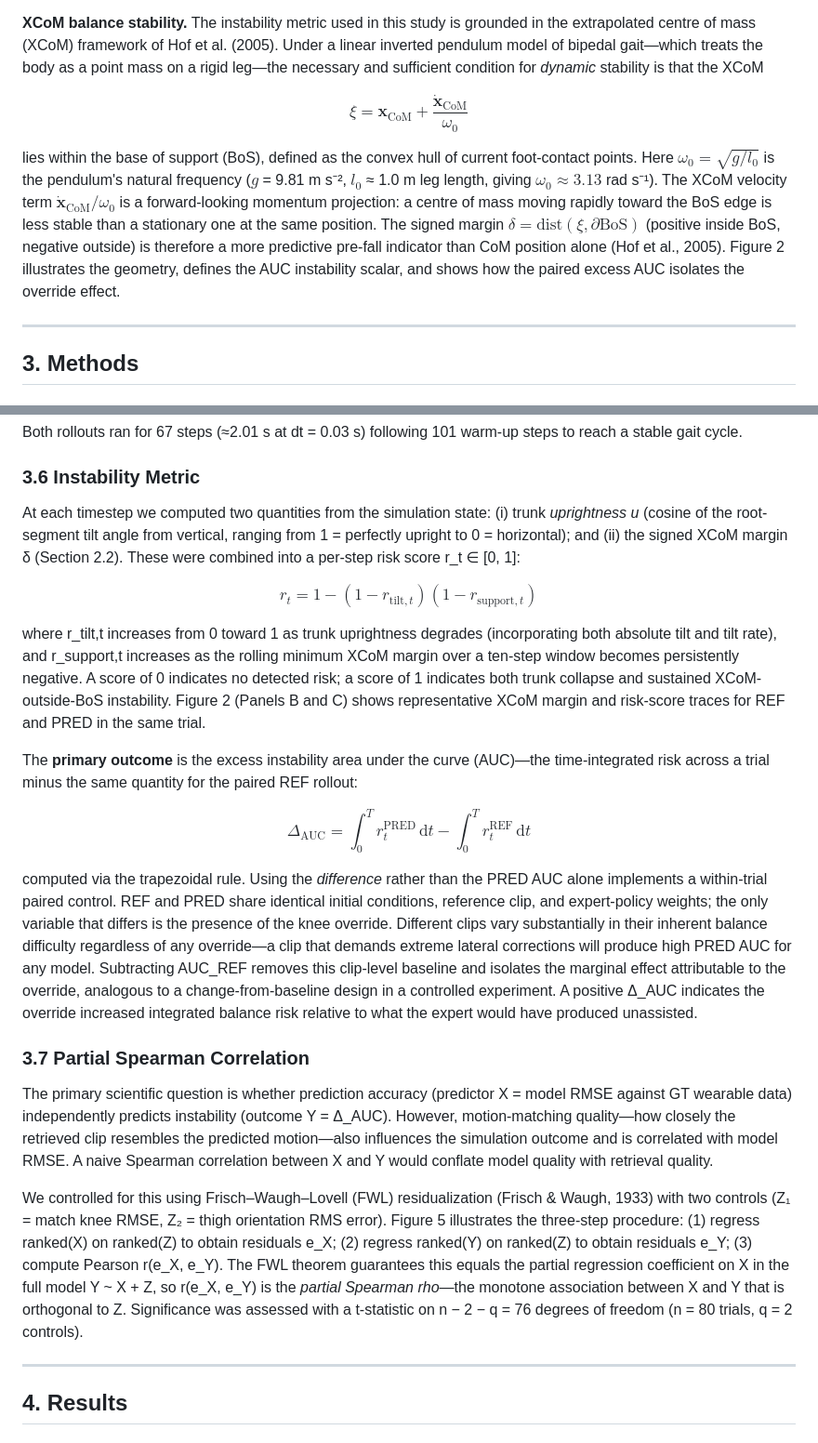
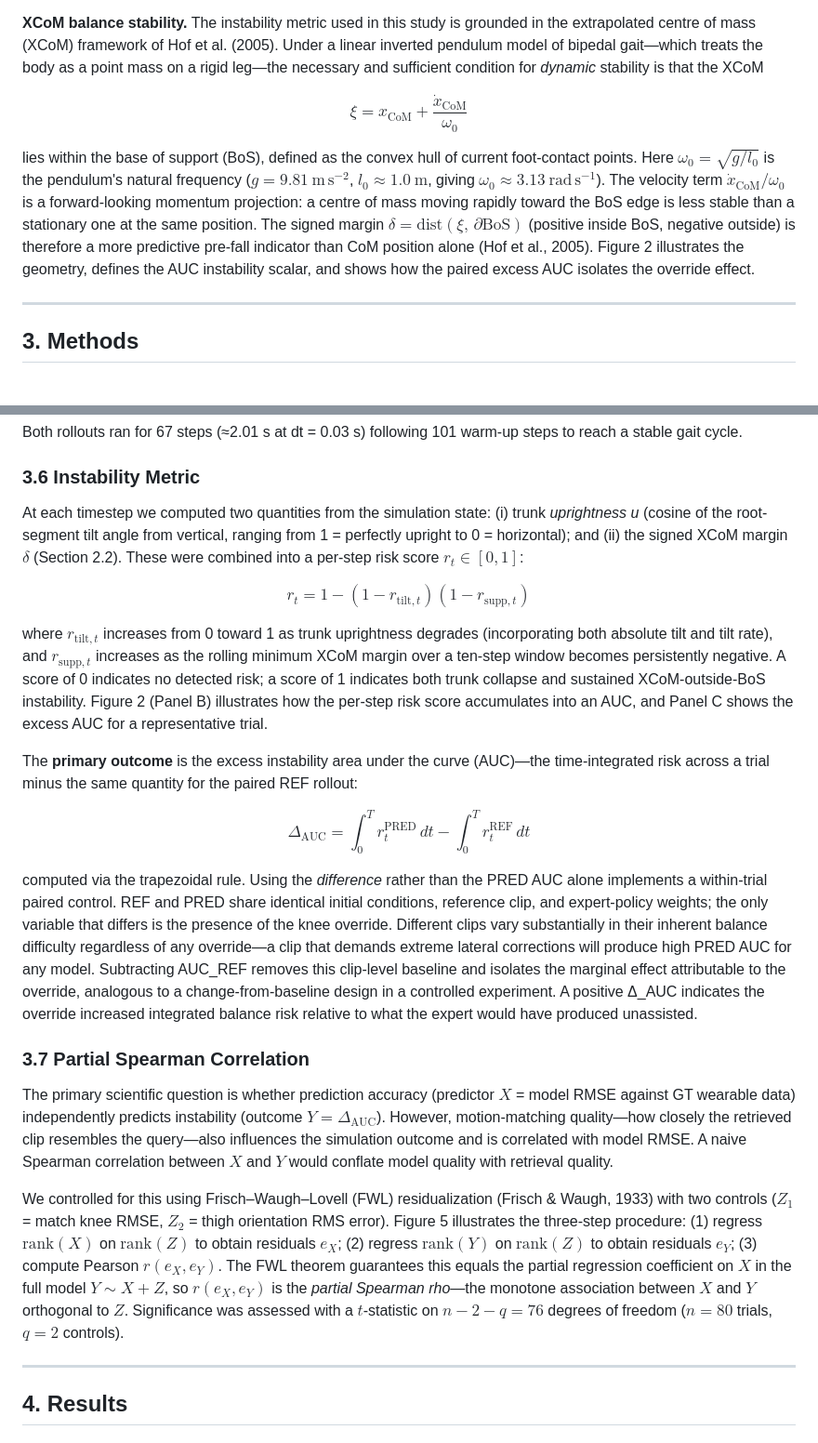
Before and after one commit to aoyun2/emg_tst, a Markdown page: paper_draft.md, 2 parts joined by grey strips. Shown at 93% size. Rendered like a GitHub page.

Commit message:
Fix LaTeX equation bugs and inconsistent math notation throughout
Equations:
- XCoM formula: removed \mathbf (rendered inconsistently across viewers);
  simplified to plain x_\mathrm{CoM} and \dot{x}_\mathrm{CoM}.
- Units in surrounding text: moved everything inside math mode
  ($g = 9.81~\mathrm{m\,s^{-2}}$, $l_0$, $\omega_0$) instead of mixing
  $variable$ with Unicode superscripts outside math.
- \text{} → \mathrm{} in all equation subscripts/superscripts:
  r_{\text{tilt},t} → r_{\mathrm{tilt},t}, r_t^{\text{PRED}} →
  r_t^\mathrm{PRED}, \Delta_{\text{AUC}} → \Delta_\mathrm{AUC}, etc.
  (\text is for running text in math mode, not abbreviation labels.)
- Differential: \mathrm{d}t → dt (simpler, standard in markdown/KaTeX).
- \text{dist} → \mathrm{dist} in the BoS margin definition.
- support subscript shortened to supp for cleaner rendering.

Inline text:
- All variables now in math mode: δ → $\delta$, r_t ∈ [0,1] →
  $r_t \in [0,1]$, r_tilt,t → $r_{\mathrm{tilt},t}$, Δ_AUC →
  $\Delta_\mathrm{AUC}$, Z₁/Z₂ → $Z_1$/$Z_2$, e_X/e_Y → $e_X$/$e_Y$,
  Y ~ X + Z → $Y \sim X + Z$, n − 2 − q → $n - 2 - q$.

Figure reference:
- Section 3.6: old reference to "Figure 2 (Panels B and C) XCoM margin
  traces" updated to match the redesigned Figure 2 which now shows risk-score
  AUC (Panel B) and excess AUC (Panel C).

https://claude.ai/code/session_01LmdXVS3fP19fRAMenUzuuD

```diff
--- a/paper_draft.md
+++ b/paper_draft.md
@@ -34,9 +34,9 @@ The sEMG signal encodes residual-muscle activation as a noisy proxy for intended
 
 **XCoM balance stability.** The instability metric used in this study is grounded in the extrapolated centre of mass (XCoM) framework of Hof et al. (2005). Under a linear inverted pendulum model of bipedal gait—which treats the body as a point mass on a rigid leg—the necessary and sufficient condition for *dynamic* stability is that the XCoM
 
-$$\xi = \mathbf{x}_{\mathrm{CoM}} + \frac{\dot{\mathbf{x}}_{\mathrm{CoM}}}{\omega_0}$$
+$$\xi = x_\mathrm{CoM} + \frac{\dot{x}_\mathrm{CoM}}{\omega_0}$$
 
-lies within the base of support (BoS), defined as the convex hull of current foot-contact points. Here $\omega_0 = \sqrt{g / l_0}$ is the pendulum's natural frequency ($g$ = 9.81 m s⁻², $l_0$ ≈ 1.0 m leg length, giving $\omega_0 \approx 3.13$ rad s⁻¹). The XCoM velocity term $\dot{\mathbf{x}}_{\mathrm{CoM}} / \omega_0$ is a forward-looking momentum projection: a centre of mass moving rapidly toward the BoS edge is less stable than a stationary one at the same position. The signed margin $\delta = \text{dist}(\xi, \partial \text{BoS})$ (positive inside BoS, negative outside) is therefore a more predictive pre-fall indicator than CoM position alone (Hof et al., 2005). Figure 2 illustrates the geometry, defines the AUC instability scalar, and shows how the paired excess AUC isolates the override effect.
+lies within the base of support (BoS), defined as the convex hull of current foot-contact points. Here $\omega_0 = \sqrt{g/l_0}$ is the pendulum's natural frequency ($g = 9.81~\mathrm{m\,s^{-2}}$, $l_0 \approx 1.0~\mathrm{m}$, giving $\omega_0 \approx 3.13~\mathrm{rad\,s^{-1}}$). The velocity term $\dot{x}_\mathrm{CoM}/\omega_0$ is a forward-looking momentum projection: a centre of mass moving rapidly toward the BoS edge is less stable than a stationary one at the same position. The signed margin $\delta = \mathrm{dist}(\xi,\,\partial\mathrm{BoS})$ (positive inside BoS, negative outside) is therefore a more predictive pre-fall indicator than CoM position alone (Hof et al., 2005). Figure 2 illustrates the geometry, defines the AUC instability scalar, and shows how the paired excess AUC isolates the override effect.
 
 ---
 
@@ -73,23 +73,23 @@ Both rollouts ran for 67 steps (≈2.01 s at dt = 0.03 s) following 101 warm-up
 
 ### 3.6 Instability Metric
 
-At each timestep we computed two quantities from the simulation state: (i) trunk *uprightness u* (cosine of the root-segment tilt angle from vertical, ranging from 1 = perfectly upright to 0 = horizontal); and (ii) the signed XCoM margin δ (Section 2.2). These were combined into a per-step risk score r_t ∈ [0, 1]:
+At each timestep we computed two quantities from the simulation state: (i) trunk *uprightness u* (cosine of the root-segment tilt angle from vertical, ranging from 1 = perfectly upright to 0 = horizontal); and (ii) the signed XCoM margin $\delta$ (Section 2.2). These were combined into a per-step risk score $r_t \in [0, 1]$:
 
-$$r_t = 1 - (1 - r_{\text{tilt},t})(1 - r_{\text{support},t})$$
+$$r_t = 1 - (1 - r_{\mathrm{tilt},t})(1 - r_{\mathrm{supp},t})$$
 
-where r_tilt,t increases from 0 toward 1 as trunk uprightness degrades (incorporating both absolute tilt and tilt rate), and r_support,t increases as the rolling minimum XCoM margin over a ten-step window becomes persistently negative. A score of 0 indicates no detected risk; a score of 1 indicates both trunk collapse and sustained XCoM-outside-BoS instability. Figure 2 (Panels B and C) shows representative XCoM margin and risk-score traces for REF and PRED in the same trial.
+where $r_{\mathrm{tilt},t}$ increases from 0 toward 1 as trunk uprightness degrades (incorporating both absolute tilt and tilt rate), and $r_{\mathrm{supp},t}$ increases as the rolling minimum XCoM margin over a ten-step window becomes persistently negative. A score of 0 indicates no detected risk; a score of 1 indicates both trunk collapse and sustained XCoM-outside-BoS instability. Figure 2 (Panel B) illustrates how the per-step risk score accumulates into an AUC, and Panel C shows the excess AUC for a representative trial.
 
 The **primary outcome** is the excess instability area under the curve (AUC)—the time-integrated risk across a trial minus the same quantity for the paired REF rollout:
 
-$$\Delta_{\text{AUC}} = \int_0^T r_t^{\text{PRED}}\,\mathrm{d}t - \int_0^T r_t^{\text{REF}}\,\mathrm{d}t$$
+$$\Delta_\mathrm{AUC} = \int_0^T r_t^\mathrm{PRED}\,dt - \int_0^T r_t^\mathrm{REF}\,dt$$
 
 computed via the trapezoidal rule. Using the *difference* rather than the PRED AUC alone implements a within-trial paired control. REF and PRED share identical initial conditions, reference clip, and expert-policy weights; the only variable that differs is the presence of the knee override. Different clips vary substantially in their inherent balance difficulty regardless of any override—a clip that demands extreme lateral corrections will produce high PRED AUC for any model. Subtracting AUC_REF removes this clip-level baseline and isolates the marginal effect attributable to the override, analogous to a change-from-baseline design in a controlled experiment. A positive Δ_AUC indicates the override increased integrated balance risk relative to what the expert would have produced unassisted.
 
 ### 3.7 Partial Spearman Correlation
 
-The primary scientific question is whether prediction accuracy (predictor X = model RMSE against GT wearable data) independently predicts instability (outcome Y = Δ_AUC). However, motion-matching quality—how closely the retrieved clip resembles the predicted motion—also influences the simulation outcome and is correlated with model RMSE. A naive Spearman correlation between X and Y would conflate model quality with retrieval quality.
+The primary scientific question is whether prediction accuracy (predictor $X$ = model RMSE against GT wearable data) independently predicts instability (outcome $Y = \Delta_\mathrm{AUC}$). However, motion-matching quality—how closely the retrieved clip resembles the query—also influences the simulation outcome and is correlated with model RMSE. A naive Spearman correlation between $X$ and $Y$ would conflate model quality with retrieval quality.
 
-We controlled for this using Frisch–Waugh–Lovell (FWL) residualization (Frisch & Waugh, 1933) with two controls (Z₁ = match knee RMSE, Z₂ = thigh orientation RMS error). Figure 5 illustrates the three-step procedure: (1) regress ranked(X) on ranked(Z) to obtain residuals e_X; (2) regress ranked(Y) on ranked(Z) to obtain residuals e_Y; (3) compute Pearson r(e_X, e_Y). The FWL theorem guarantees this equals the partial regression coefficient on X in the full model Y ~ X + Z, so r(e_X, e_Y) is the *partial Spearman rho*—the monotone association between X and Y that is orthogonal to Z. Significance was assessed with a t-statistic on n − 2 − q = 76 degrees of freedom (n = 80 trials, q = 2 controls).
+We controlled for this using Frisch–Waugh–Lovell (FWL) residualization (Frisch & Waugh, 1933) with two controls ($Z_1$ = match knee RMSE, $Z_2$ = thigh orientation RMS error). Figure 5 illustrates the three-step procedure: (1) regress $\mathrm{rank}(X)$ on $\mathrm{rank}(Z)$ to obtain residuals $e_X$; (2) regress $\mathrm{rank}(Y)$ on $\mathrm{rank}(Z)$ to obtain residuals $e_Y$; (3) compute Pearson $r(e_X, e_Y)$. The FWL theorem guarantees this equals the partial regression coefficient on $X$ in the full model $Y \sim X + Z$, so $r(e_X, e_Y)$ is the *partial Spearman rho*—the monotone association between $X$ and $Y$ orthogonal to $Z$. Significance was assessed with a $t$-statistic on $n - 2 - q = 76$ degrees of freedom ($n = 80$ trials, $q = 2$ controls).
 
 ---
 
```
